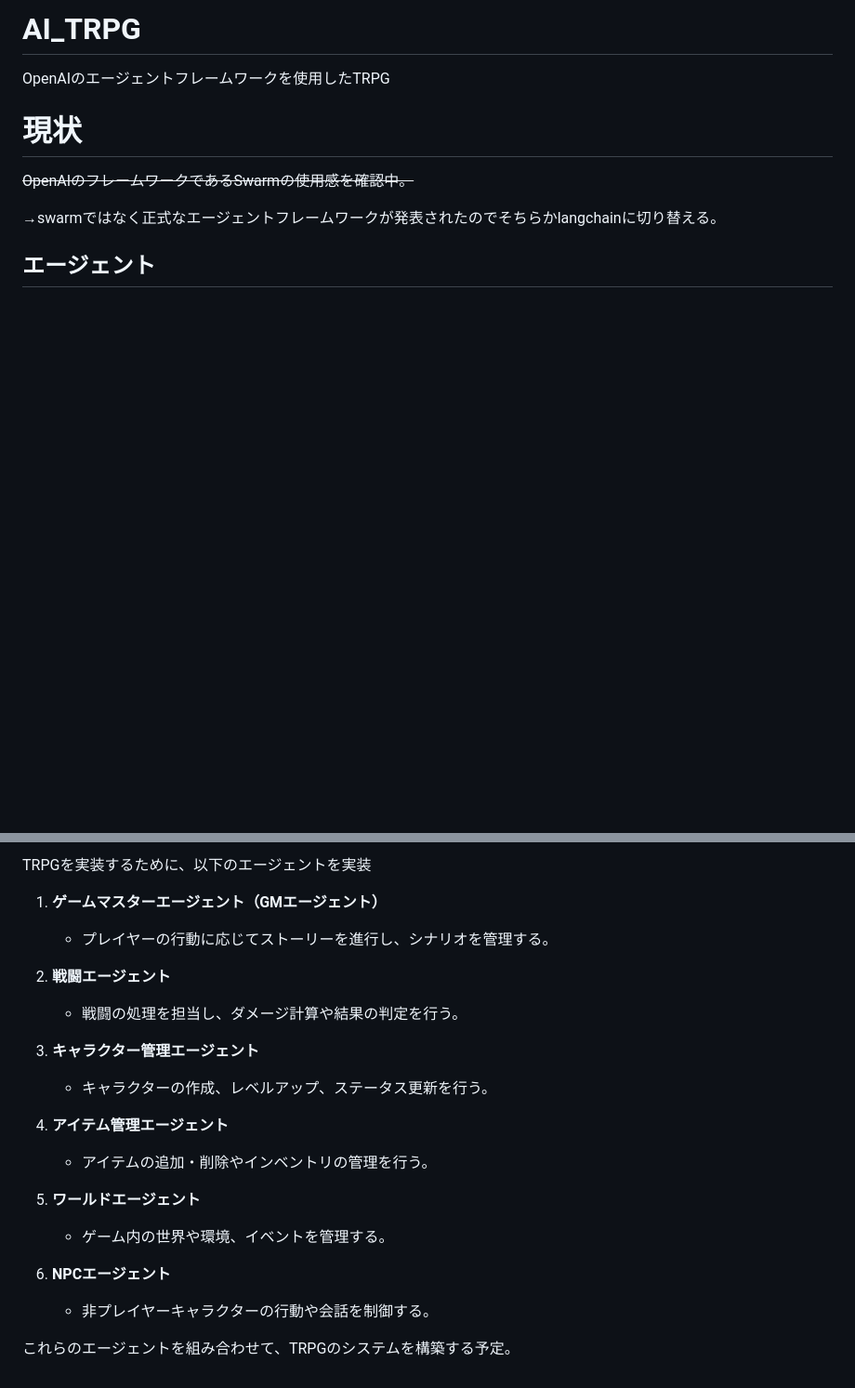
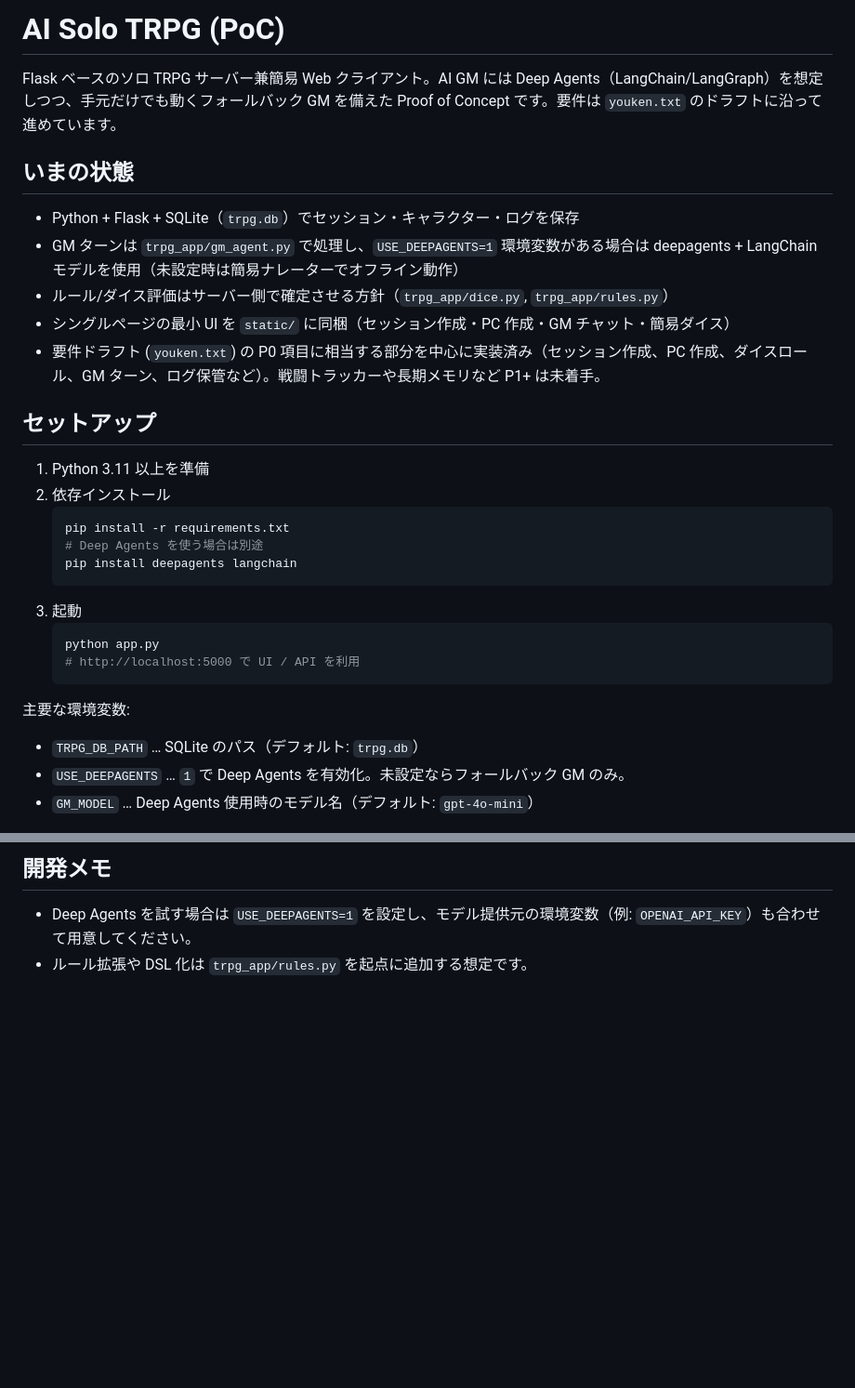
Before and after one commit to caprice1026-disc/AI_TRPG, a Markdown page: README.md, 2 parts joined by grey strips. Shown at 93% size. GitHub-like rendering; blank space fills up the shorter version.

Commit message:
READMEを現在のものに合わせて修正。

````diff
--- a/README.md
+++ b/README.md
@@ -1,10 +1,29 @@
-# AI_TRPG
-OpenAIのエージェントフレームワークを使用したTRPG
+# AI Solo TRPG (PoC)
+Flask ベースのソロ TRPG サーバー兼簡易 Web クライアント。AI GM には Deep Agents（LangChain/LangGraph）を想定しつつ、手元だけでも動くフォールバック GM を備えた Proof of Concept です。要件は `youken.txt` のドラフトに沿って進めています。
 
-# 現状
-~~OpenAIのフレームワークであるSwarmの使用感を確認中。~~
+## いまの状態
+- Python + Flask + SQLite（`trpg.db`）でセッション・キャラクター・ログを保存
+- GM ターンは `trpg_app/gm_agent.py` で処理し、`USE_DEEPAGENTS=1` 環境変数がある場合は deepagents + LangChain モデルを使用（未設定時は簡易ナレーターでオフライン動作）
+- ルール/ダイス評価はサーバー側で確定させる方針（`trpg_app/dice.py`, `trpg_app/rules.py`）
+- シングルページの最小 UI を `static/` に同梱（セッション作成・PC 作成・GM チャット・簡易ダイス）
+- 要件ドラフト (`youken.txt`) の P0 項目に相当する部分を中心に実装済み（セッション作成、PC 作成、ダイスロール、GM ターン、ログ保管など）。戦闘トラッカーや長期メモリなど P1+ は未着手。
 
-→swarmではなく正式なエージェントフレームワークが発表されたのでそちらかlangchainに切り替える。
+## セットアップ
+1. Python 3.11 以上を準備
+2. 依存インストール
+   ```bash
+   pip install -r requirements.txt
+   # Deep Agents を使う場合は別途
+   pip install deepagents langchain
+   ```
+3. 起動
+   ```bash
+   python app.py
+   # http://localhost:5000 で UI / API を利用
+   ```
 
-## エージェント
+主要な環境変数:
+- `TRPG_DB_PATH` … SQLite のパス（デフォルト: `trpg.db`）
+- `USE_DEEPAGENTS` … `1` で Deep Agents を有効化。未設定ならフォールバック GM のみ。
+- `GM_MODEL` … Deep Agents 使用時のモデル名（デフォルト: `gpt-4o-mini`）
 
@@ -84,21 +54,3 @@ graph LR
-TRPGを実装するために、以下のエージェントを実装
-
-1. **ゲームマスターエージェント（GMエージェント）**
-   - プレイヤーの行動に応じてストーリーを進行し、シナリオを管理する。
-
-2. **戦闘エージェント**
-   - 戦闘の処理を担当し、ダメージ計算や結果の判定を行う。
-
-3. **キャラクター管理エージェント**
-   - キャラクターの作成、レベルアップ、ステータス更新を行う。
-
-4. **アイテム管理エージェント**
-   - アイテムの追加・削除やインベントリの管理を行う。
-
-5. **ワールドエージェント**
-   - ゲーム内の世界や環境、イベントを管理する。
-
-6. **NPCエージェント**
-   - 非プレイヤーキャラクターの行動や会話を制御する。
-
-これらのエージェントを組み合わせて、TRPGのシステムを構築する予定。
+## 開発メモ
+- Deep Agents を試す場合は `USE_DEEPAGENTS=1` を設定し、モデル提供元の環境変数（例: `OPENAI_API_KEY`）も合わせて用意してください。
+- ルール拡張や DSL 化は `trpg_app/rules.py` を起点に追加する想定です。
````
Also changed, not shown: other parts of README.md (+21 -70 lines).
